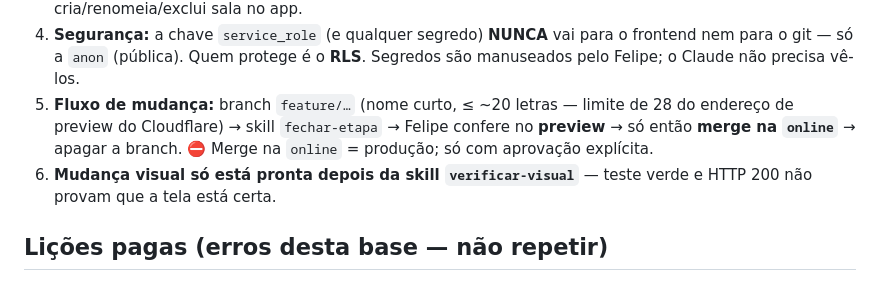
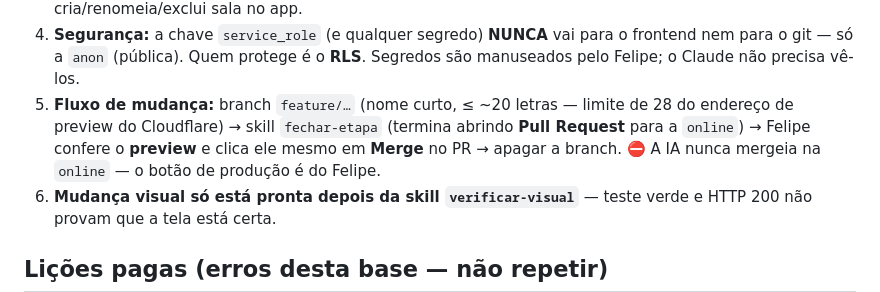
Before and after one commit to f3lpzz/Investigation-system-BP, a Markdown page: CLAUDE.md, the part around the change. Rendered like a GitHub page.

Commit message:
Fluxo de trabalho passa a usar Pull Request (botão de produção é do Felipe)
- fechar-etapa: depois do push, a IA abre o PR para a online pelo conector
  do GitHub, com descrição em português e link do preview; quem clica em
  Merge é o Felipe. A IA não mergeia mais na online.
- CLAUDE.md: regra 5 atualizada para o fluxo com PR.

Co-Authored-By: Claude Opus 4.8 <noreply@anthropic.com>

```diff
--- a/CLAUDE.md
+++ b/CLAUDE.md
@@ -59,9 +59,10 @@ tokens. O passo a passo e as pegadinhas estão nelas — não duplique aqui.
    o frontend nem para o git — só a `anon` (pública). Quem protege é o **RLS**.
    Segredos são manuseados pelo Felipe; o Claude não precisa vê-los.
 5. **Fluxo de mudança:** branch `feature/…` (nome curto, ≤ ~20 letras — limite
-   de 28 do endereço de preview do Cloudflare) → skill `fechar-etapa` → Felipe
-   confere no **preview** → só então **merge na `online`** → apagar a branch.
-   ⛔ Merge na `online` = produção; só com aprovação explícita.
+   de 28 do endereço de preview do Cloudflare) → skill `fechar-etapa` (termina
+   abrindo **Pull Request** para a `online`) → Felipe confere o **preview** e
+   clica ele mesmo em **Merge** no PR → apagar a branch.
+   ⛔ A IA nunca mergeia na `online` — o botão de produção é do Felipe.
 6. **Mudança visual só está pronta depois da skill `verificar-visual`** — teste
    verde e HTTP 200 não provam que a tela está certa.
 
```
Also changed, not shown: 1 other file.
